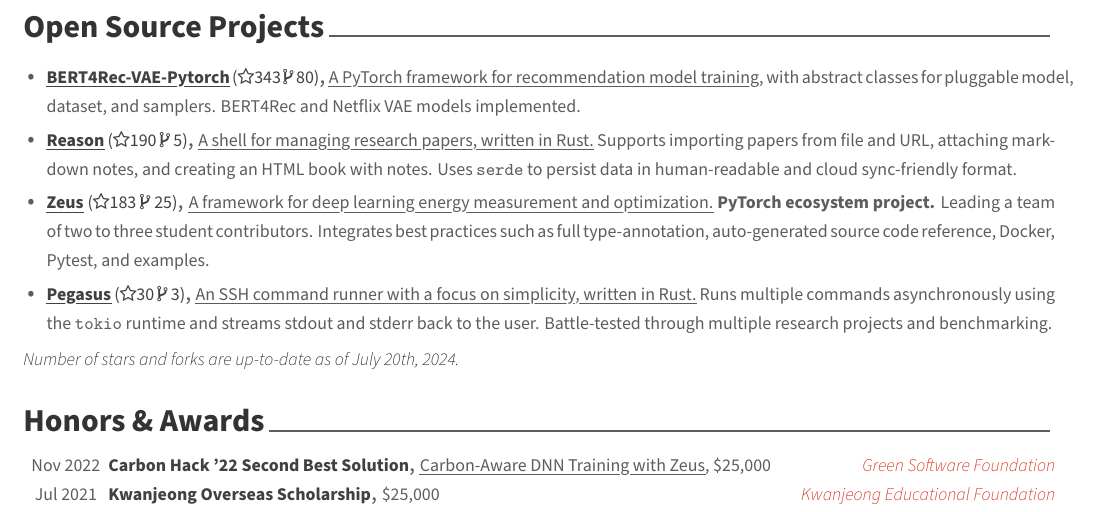
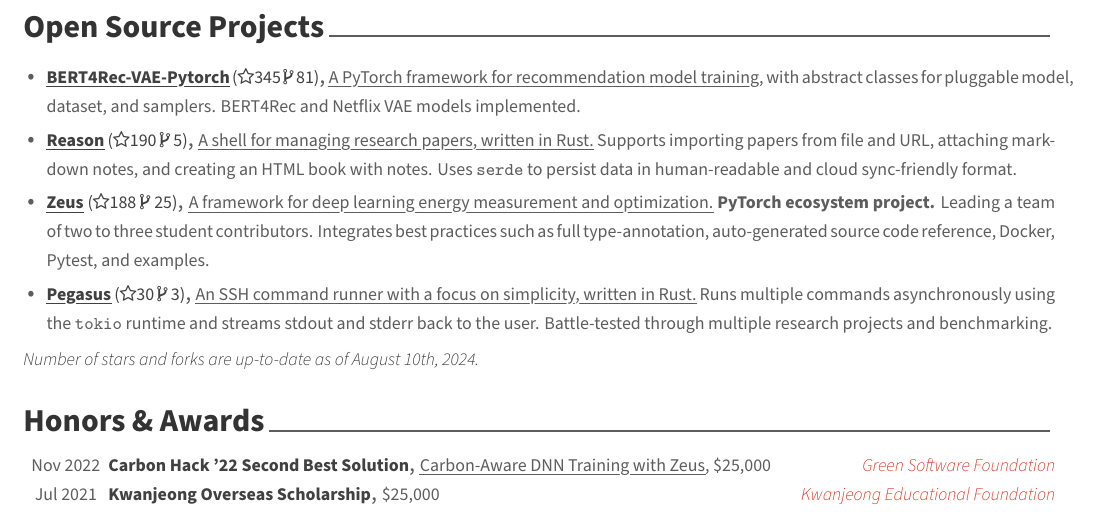
Before and after one commit to jaywonchung/Resume, a LaTeX CV (resume.tex, which reads sections/opensource.tex): part of page 2 of 2, cut so that both start at the same text. Compiled offline with XeLaTeX.

Commit message:
Update pub links and OSS metrics

```diff
--- a/sections/opensource.tex
+++ b/sections/opensource.tex
@@ -11,7 +11,7 @@
 %---------------------------------------------------------
   \cvlistitem
     {\href{https://github.com/jaywonchung/BERT4Rec-VAE-Pytorch}{\myuline{BERT4Rec-VAE-Pytorch}}
-    {\normalfont(\faStarO343 \faCodeFork~80)}} % Content
+    {\normalfont(\faStarO345 \faCodeFork~81)}} % Content
     {\myuline{A PyTorch framework for recommendation model training}, with abstract classes for pluggable model, dataset, and samplers. BERT4Rec and Netflix VAE models implemented.} % Detail
 
   \cvlistitem
@@ -21,7 +21,7 @@
 
   \cvlistitem
     {\href{https://github.com/SymbioticLab/Zeus}{\myuline{Zeus}}
-    {\normalfont(\faStarO183 \faCodeFork~25)}} % Content
+    {\normalfont(\faStarO188 \faCodeFork~25)}} % Content
     {\myuline{A framework for deep learning energy measurement and optimization.} \textbf{PyTorch ecosystem project.} Leading a team of two to three student contributors. Integrates best practices such as full type-annotation, auto-generated source code reference, Docker, Pytest, and examples.} % Detail
 
   \cvlistitem
@@ -35,5 +35,5 @@
 \vspace{-5mm}
 
 \begin{cvparagraph}
-\textit{Number of stars and forks are up-to-date as of July 20th, 2024.}
+\textit{Number of stars and forks are up-to-date as of August 10th, 2024.}
 \end{cvparagraph}
```
Also changed, not shown: sections/publications.tex (+2 -2 lines).
